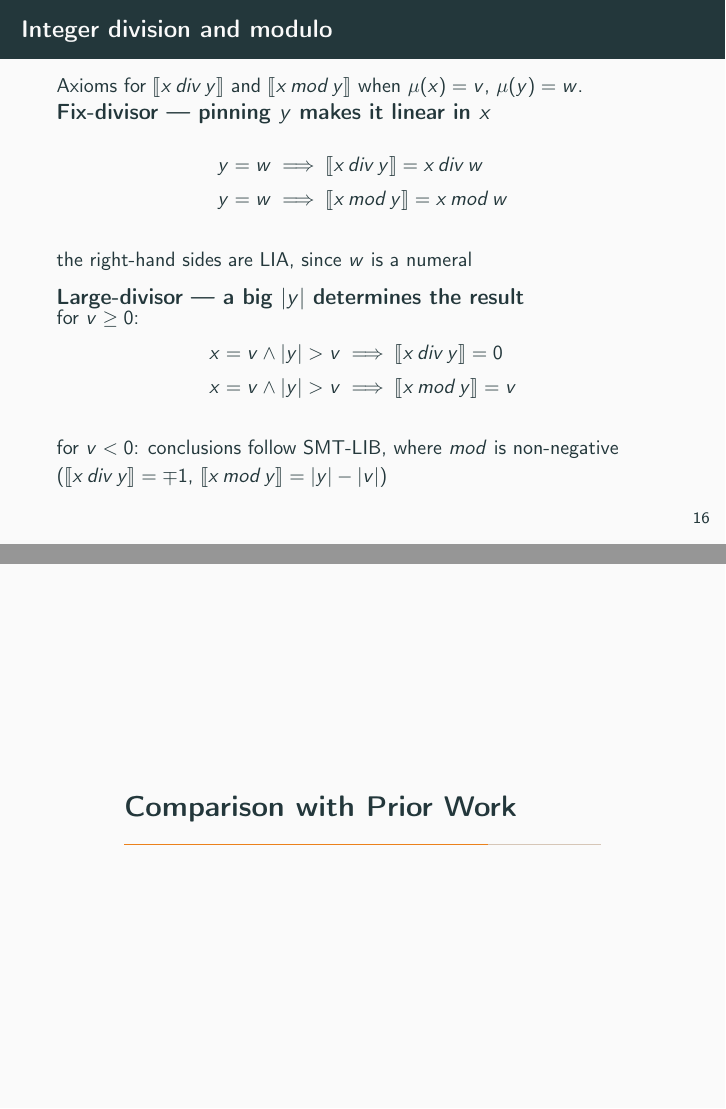
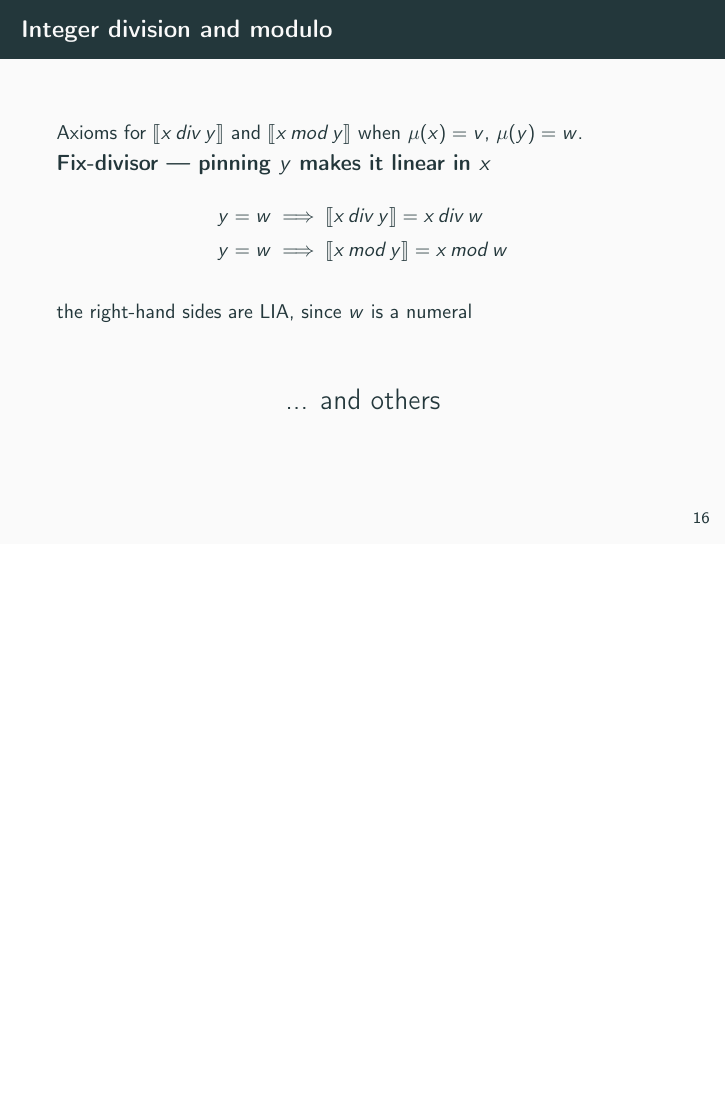
Before and after one commit to MarekDanco/qfn2l, LaTeX slides (paper/talk/talk.tex): pages 34 and 35 of 41 before the commit and page 35 of 40 after it, the two joined at a grey line, the shorter picture padded with empty space. Compiled offline with pdfLaTeX.

Commit message:
axiom section

```diff
--- a/paper/talk/talk.tex
+++ b/paper/talk/talk.tex
@@ -396,47 +395,39 @@
 
 		the right-hand sides are LIA, since $w$ is a numeral
 	\end{block}
-	\begin{block}{Large-divisor --- a big $|y|$ determines the result}
-		for $v\geq 0$:
-		\vspace{-0.6em}
-		\begin{align*}
-			x=v\land|y|>v & \implies \pure{\divc{x}{y}}=0 \\
-			x=v\land|y|>v & \implies \pure{\modc{x}{y}}=v
-		\end{align*}
-		\vspace{-1.2em}
-
-		for $v<0$: conclusions follow SMT-LIB, where $\mathit{mod}$ is non-negative
-		($\pure{\divc{x}{y}}=\mp1$, $\pure{\modc{x}{y}}=|y|-|v|$)
-	\end{block}
+	\pause
+	\begin{align*}
+		\Large\text{... and others}
+	\end{align*}
 \end{frame}
 
-\section{Comparison with Prior Work}
-
-\begin{frame}{Versus Cimatti et al.\ (MathSAT5)}
-	Same CEGAR skeleton --- the differences:
-	\begin{center}
-		\resizebox{\linewidth}{!}{%
-			\footnotesize
-			\begin{tabular}{lll}
-				\toprule
-				                 & \textbf{Cimatti et al.}           & \textbf{\solver}                    \\
-				\midrule
-				abstract domain  & QF\_UFLIA, $f_\times(x,y)$        & QF\_LIA, pures $\pure{t}$           \\
-				congruence       & free from the UF solver           & explicit, lazy axioms               \\
-				axiom generation & three rounds, stop at first hit   & all violated axioms in one pass     \\
-				failing terms    & all products in falsified constr. & pures in failing implicant literals \\
-				model repair     & none                              & \textsc{Model-Fix} sub-loop         \\
-				axiom set        & sign, zero, neutrality,           & sign, zero, tangent \alert{plus}    \\
-				                 & proportionality, tangent          & secant bounds for $x^k$, $x^ky^l$   \\
-				\bottomrule
-			\end{tabular}}
-	\end{center}
-	\begin{itemize}
-		\item MathSAT5 implements that approach, so the experimental comparison
-		      with MathSAT5 doubles as a comparison with it
-	\end{itemize}
-\end{frame}
-
+% \section{Comparison with Prior Work}
+%
+% \begin{frame}{Versus Cimatti et al.\ (MathSAT5)}
+% 	Same CEGAR skeleton --- the differences:
+% 	\begin{center}
+% 		\resizebox{\linewidth}{!}{%
+% 			\footnotesize
+% 			\begin{tabular}{lll}
+% 				\toprule
+% 				                 & \textbf{Cimatti et al.}           & \textbf{\solver}                    \\
+% 				\midrule
+% 				abstract domain  & QF\_UFLIA, $f_\times(x,y)$        & QF\_LIA, pures $\pure{t}$           \\
+% 				congruence       & free from the UF solver           & explicit, lazy axioms               \\
+% 				axiom generation & three rounds, stop at first hit   & all violated axioms in one pass     \\
+% 				failing terms    & all products in falsified constr. & pures in failing implicant literals \\
+% 				model repair     & none                              & \textsc{Model-Fix} sub-loop         \\
+% 				axiom set        & sign, zero, neutrality,           & sign, zero, tangent \alert{plus}    \\
+% 				                 & proportionality, tangent          & secant bounds for $x^k$, $x^ky^l$   \\
+% 				\bottomrule
+% 			\end{tabular}}
+% 	\end{center}
+% 	\begin{itemize}
+% 		\item MathSAT5 implements that approach, so the experimental comparison
+% 		      with MathSAT5 doubles as a comparison with it
+% 	\end{itemize}
+% \end{frame}
+%
 \section{Experiments}
 
 \begin{frame}{Setup}
```
Also changed, not shown: paper/talk/talk.tex (1 more changed lines), 2 other files.
